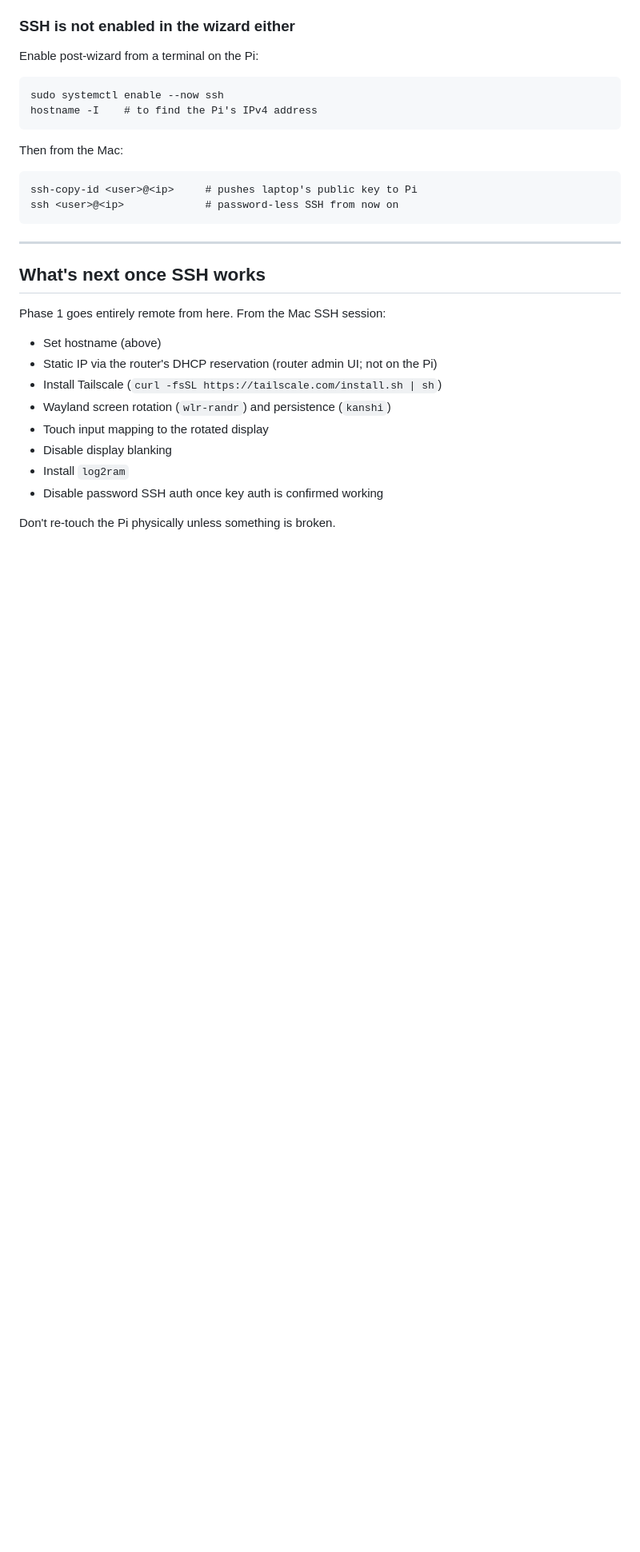
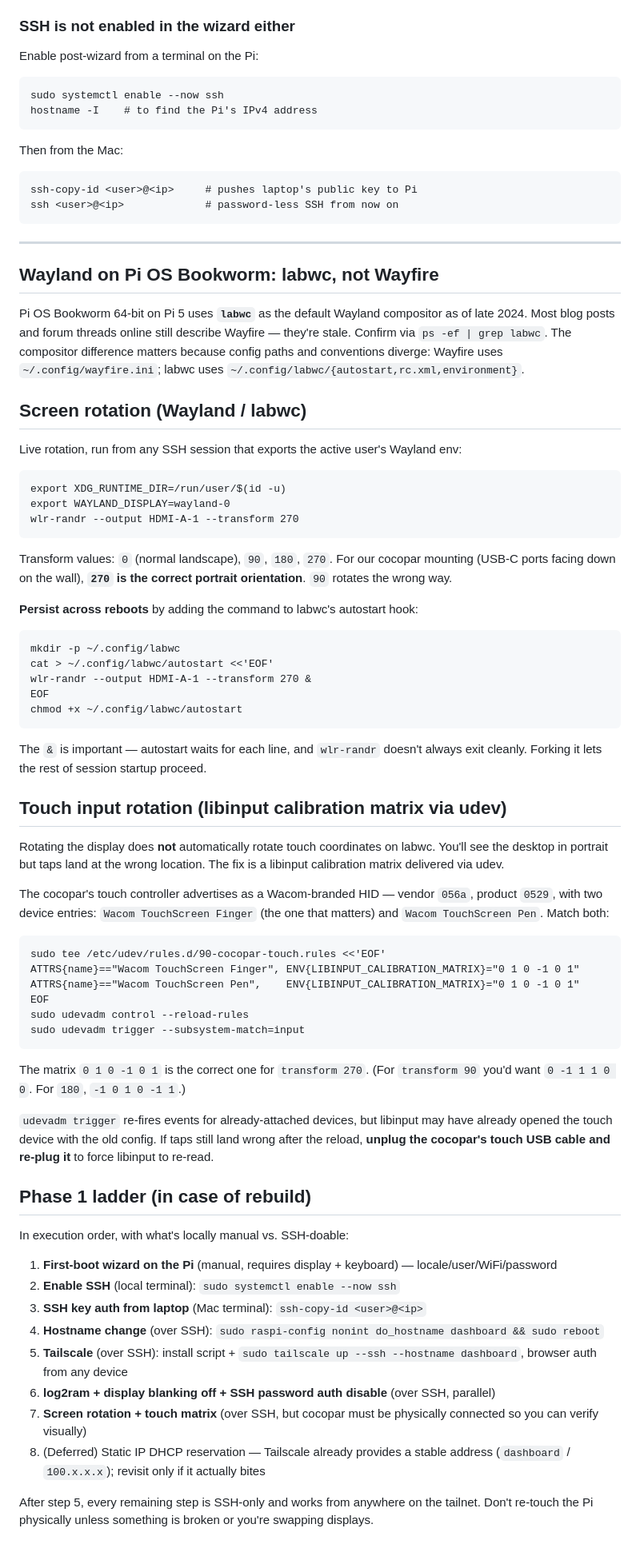
Before and after one commit to tmoots50/smart-home-dashboard, a Markdown page: _context/hardware-setup-notes.md, the part around the change. Shown at 80% size. Drawn GitHub-style; blank space fills up the shorter version.

Commit message:
feat(pi): Phase 1 hardware foundation complete
Pi 5 + cocopar setup is fully provisioned. Every Phase 1 item closed
or explicitly deferred:

- First-boot wizard (locale, user `tmoots`, WiFi, password)
- SSH key auth Mac → Pi (password auth disabled in
  /etc/ssh/sshd_config.d/99-no-password.conf)
- Hostname `raspberrypi` → `dashboard` via raspi-config
- Tailscale installed with --ssh and --hostname dashboard; tailnet
  alias `dashboard` resolves from any tailnet device
- Display blanking disabled (raspi-config do_blanking 1)
- log2ram installed (activates after next reboot, protects NVMe from
  Chromium cache thrash)
- Screen rotation 270° persisted in ~/.config/labwc/autostart
- Touch input remapped via libinput calibration matrix (udev rule on
  Wacom-branded touch HID, vendor 056a / product 0529)
- Static IP DHCP reservation deferred — Tailscale already provides a
  stable address (`dashboard` / 100.x.x.x); revisit only if it bites

Hardware-setup-notes.md gains substantial new content for the
Wayland-on-Pi-OS-Bookworm story:

- labwc is the default compositor on Pi 5 / Bookworm 64-bit, not
  Wayfire (most online docs are stale)
- Live-rotate via wlr-randr with the right WAYLAND_DISPLAY env
- Persist via labwc autostart (not Wayfire ini)
- Touch coord transform via libinput calibration matrix delivered by
  udev rule, with the matrix values for each transform direction
- Phase 1 ladder in execution order so a rebuild has a runbook

todo.md updated with all Phase 1 boxes checked, dates, and pointers
to the runbook.

followups.md gains:
- Pi LAN IP not reservation-locked (active limitation, with revisit
  triggers and the Xfinity reservation flow recipe captured for later)
- (User-added) commute card → Maps overlay, calendar/todo "see more"
  overlays, Coming Up sourced from family calendar, Monarch button →
  Monarch view

Co-Authored-By: Claude Opus 4.7 (1M context) <noreply@anthropic.com>

````diff
--- a/_context/hardware-setup-notes.md
+++ b/_context/hardware-setup-notes.md
@@ -100,16 +100,64 @@ ssh <user>@<ip>             # password-less SSH from now on
 
 ---
 
-## What's next once SSH works
+## Wayland on Pi OS Bookworm: labwc, not Wayfire
 
-Phase 1 goes entirely remote from here. From the Mac SSH session:
-- Set hostname (above)
-- Static IP via the router's DHCP reservation (router admin UI; not on the Pi)
-- Install Tailscale (`curl -fsSL https://tailscale.com/install.sh | sh`)
-- Wayland screen rotation (`wlr-randr`) and persistence (`kanshi`)
-- Touch input mapping to the rotated display
-- Disable display blanking
-- Install `log2ram`
-- Disable password SSH auth once key auth is confirmed working
+Pi OS Bookworm 64-bit on Pi 5 uses **`labwc`** as the default Wayland compositor as of late 2024. Most blog posts and forum threads online still describe Wayfire — they're stale. Confirm via `ps -ef | grep labwc`. The compositor difference matters because config paths and conventions diverge: Wayfire uses `~/.config/wayfire.ini`; labwc uses `~/.config/labwc/{autostart,rc.xml,environment}`.
 
-Don't re-touch the Pi physically unless something is broken.
+## Screen rotation (Wayland / labwc)
+
+Live rotation, run from any SSH session that exports the active user's Wayland env:
+
+```
+export XDG_RUNTIME_DIR=/run/user/$(id -u)
+export WAYLAND_DISPLAY=wayland-0
+wlr-randr --output HDMI-A-1 --transform 270
+```
+
+Transform values: `0` (normal landscape), `90`, `180`, `270`. For our cocopar mounting (USB-C ports facing down on the wall), **`270` is the correct portrait orientation**. `90` rotates the wrong way.
+
+**Persist across reboots** by adding the command to labwc's autostart hook:
+
+```
+mkdir -p ~/.config/labwc
+cat > ~/.config/labwc/autostart <<'EOF'
+wlr-randr --output HDMI-A-1 --transform 270 &
+EOF
+chmod +x ~/.config/labwc/autostart
+```
+
+The `&` is important — autostart waits for each line, and `wlr-randr` doesn't always exit cleanly. Forking it lets the rest of session startup proceed.
+
+## Touch input rotation (libinput calibration matrix via udev)
+
+Rotating the display does **not** automatically rotate touch coordinates on labwc. You'll see the desktop in portrait but taps land at the wrong location. The fix is a libinput calibration matrix delivered via udev.
+
+The cocopar's touch controller advertises as a Wacom-branded HID — vendor `056a`, product `0529`, with two device entries: `Wacom TouchScreen Finger` (the one that matters) and `Wacom TouchScreen Pen`. Match both:
+
+```
+sudo tee /etc/udev/rules.d/90-cocopar-touch.rules <<'EOF'
+ATTRS{name}=="Wacom TouchScreen Finger", ENV{LIBINPUT_CALIBRATION_MATRIX}="0 1 0 -1 0 1"
+ATTRS{name}=="Wacom TouchScreen Pen",    ENV{LIBINPUT_CALIBRATION_MATRIX}="0 1 0 -1 0 1"
+EOF
+sudo udevadm control --reload-rules
+sudo udevadm trigger --subsystem-match=input
+```
+
+The matrix `0 1 0 -1 0 1` is the correct one for `transform 270`. (For `transform 90` you'd want `0 -1 1 1 0 0`. For `180`, `-1 0 1 0 -1 1`.)
+
+`udevadm trigger` re-fires events for already-attached devices, but libinput may have already opened the touch device with the old config. If taps still land wrong after the reload, **unplug the cocopar's touch USB cable and re-plug it** to force libinput to re-read.
+
+## Phase 1 ladder (in case of rebuild)
+
+In execution order, with what's locally manual vs. SSH-doable:
+
+1. **First-boot wizard on the Pi** (manual, requires display + keyboard) — locale/user/WiFi/password
+2. **Enable SSH** (local terminal): `sudo systemctl enable --now ssh`
+3. **SSH key auth from laptop** (Mac terminal): `ssh-copy-id <user>@<ip>`
+4. **Hostname change** (over SSH): `sudo raspi-config nonint do_hostname dashboard && sudo reboot`
+5. **Tailscale** (over SSH): install script + `sudo tailscale up --ssh --hostname dashboard`, browser auth from any device
+6. **log2ram + display blanking off + SSH password auth disable** (over SSH, parallel)
+7. **Screen rotation + touch matrix** (over SSH, but cocopar must be physically connected so you can verify visually)
+8. (Deferred) Static IP DHCP reservation — Tailscale already provides a stable address (`dashboard` / `100.x.x.x`); revisit only if it actually bites
+
+After step 5, every remaining step is SSH-only and works from anywhere on the tailnet. Don't re-touch the Pi physically unless something is broken or you're swapping displays.
````
Also changed, not shown: followups.md (+6 -1 lines), todo.md (+11 -11 lines).
